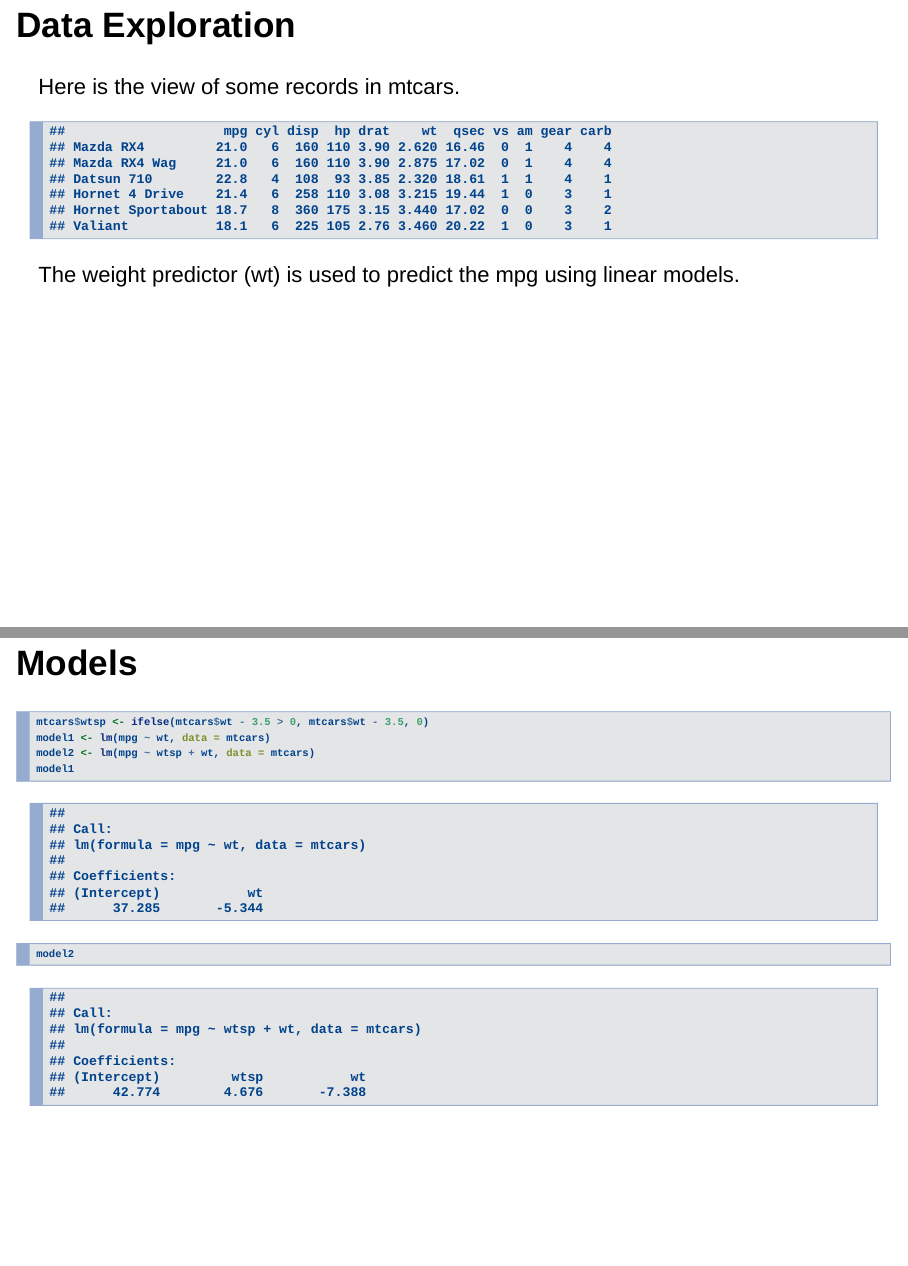
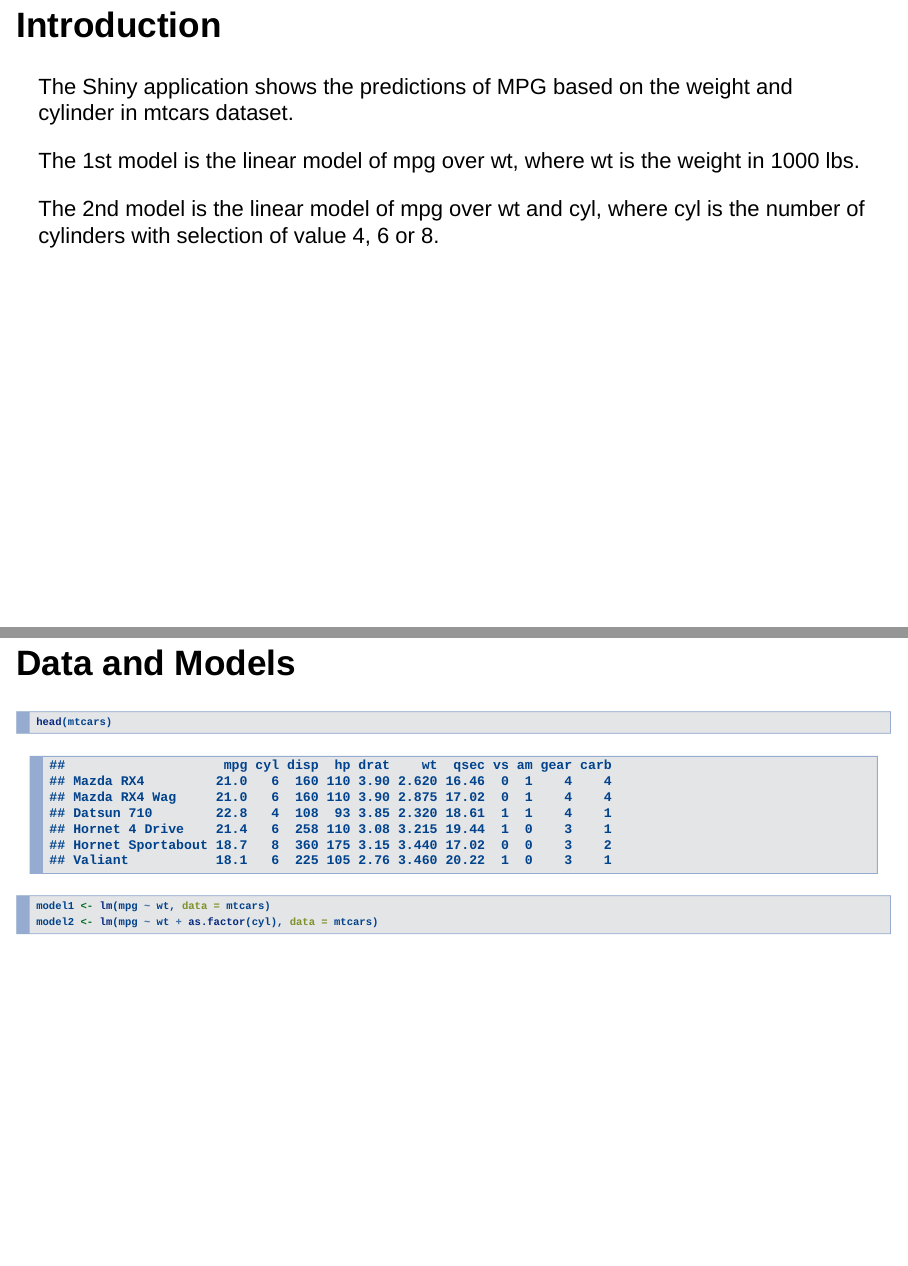
Before and after one commit to vincexia/ShinyApp, an R Markdown document (ShinyAppPresentation.Rmd): pages 3 and 4 of 6 before the commit and pages 2 and 3 of 7 after it, joined at a grey line. Rendered offline with R 4.5, knitr and Pandoc, with nearby package versions.

Commit message:
updated model2 and add descriptions

````diff
--- a/ShinyAppPresentation.Rmd
+++ b/ShinyAppPresentation.Rmd
@@ -11,3 +12,4 @@ knitr::opts_chunk$set(echo = FALSE)
 
 ## Introduction
 
+The Shiny application shows the predictions of MPG based on the weight and cylinder in mtcars dataset.
@@ -15,24 +16,12 @@ The Shiny application shows the predictions of MPG based on the weight in mtcars
 
-The 1st model is the linear model of mpg over wt.
+The 1st model is the linear model of mpg over wt, where wt is the weight in 1000 lbs.
 
-The 2nd model is the linear model of mpg over wt and wtsp, where wtsp takes the threshold value 3.5 in wt. If wt is larger than 3.5, wtsp is the difference below wt and 3.5, otherwise wtsp is zero.
+The 2nd model is the linear model of mpg over wt and cyl, where cyl is the number of cylinders with selection of value 4, 6 or 8.
 
-
-## Data Exploration
-
-Here is the view of some records in mtcars.
-
-```{r data }
+## Data and Models
+```{r cars, echo = TRUE}
 head(mtcars)
-```
-The weight predictor (wt) is used to predict the mpg using linear models.
-
-## Models
-```{r cars, echo = TRUE}
-mtcars$wtsp <- ifelse(mtcars$wt - 3.5 > 0, mtcars$wt - 3.5, 0)
 model1 <- lm(mpg ~ wt, data = mtcars)
-model2 <- lm(mpg ~ wtsp + wt, data = mtcars)
-model1
-model2
+model2 <- lm(mpg ~ wt + as.factor(cyl), data = mtcars)
 ```
 
@@ -42,3 +29,4 @@ model2
+```{r model1, echo = FALSE}
 plot(mtcars$wt, mtcars$mpg, xlab = "Weight (1000 lbs)",
              ylab = "Miles/(US) gallon", bty = "n", pch = 16,
              xlim = c(1.5, 6), ylim = c(10, 35))
@@ -54 +38,5 @@ legend("topright", c("Model 1 Prediction", "Model 2 Prediction"), pch = 16,
+```{r model2, echo = FALSE, message = FALSE}
+g <- ggplot(data = mtcars, aes(x=wt, y=mpg, group=cyl, color=as.factor(cyl))) +
+            geom_point() + geom_smooth(method = "lm")
+g
 ```
````
Also changed, not shown: server.R (+1 -1 lines), ShinyAppPresentation.html, ShinyAppPresentation.Rmd (18 more changed lines), 1 other file.
